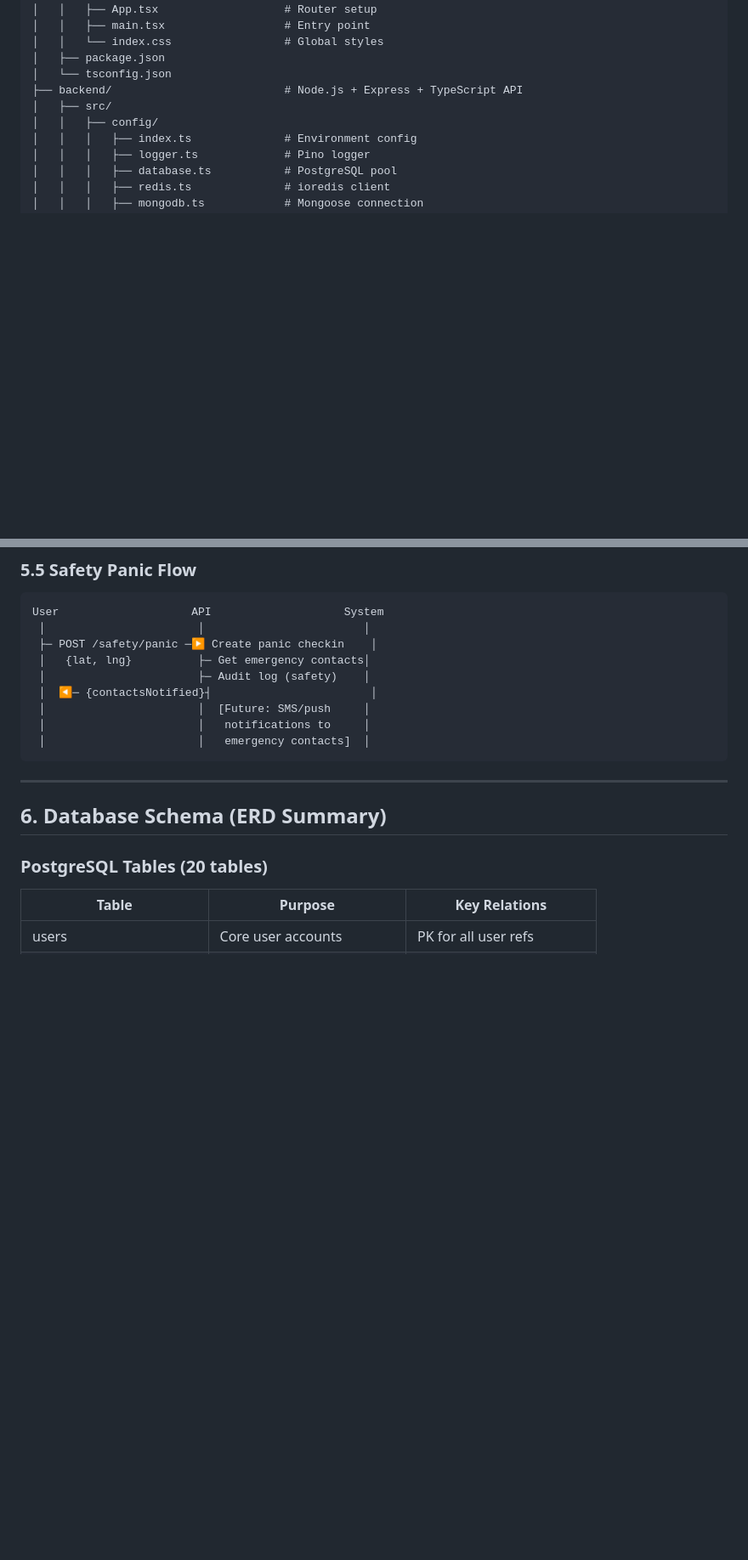
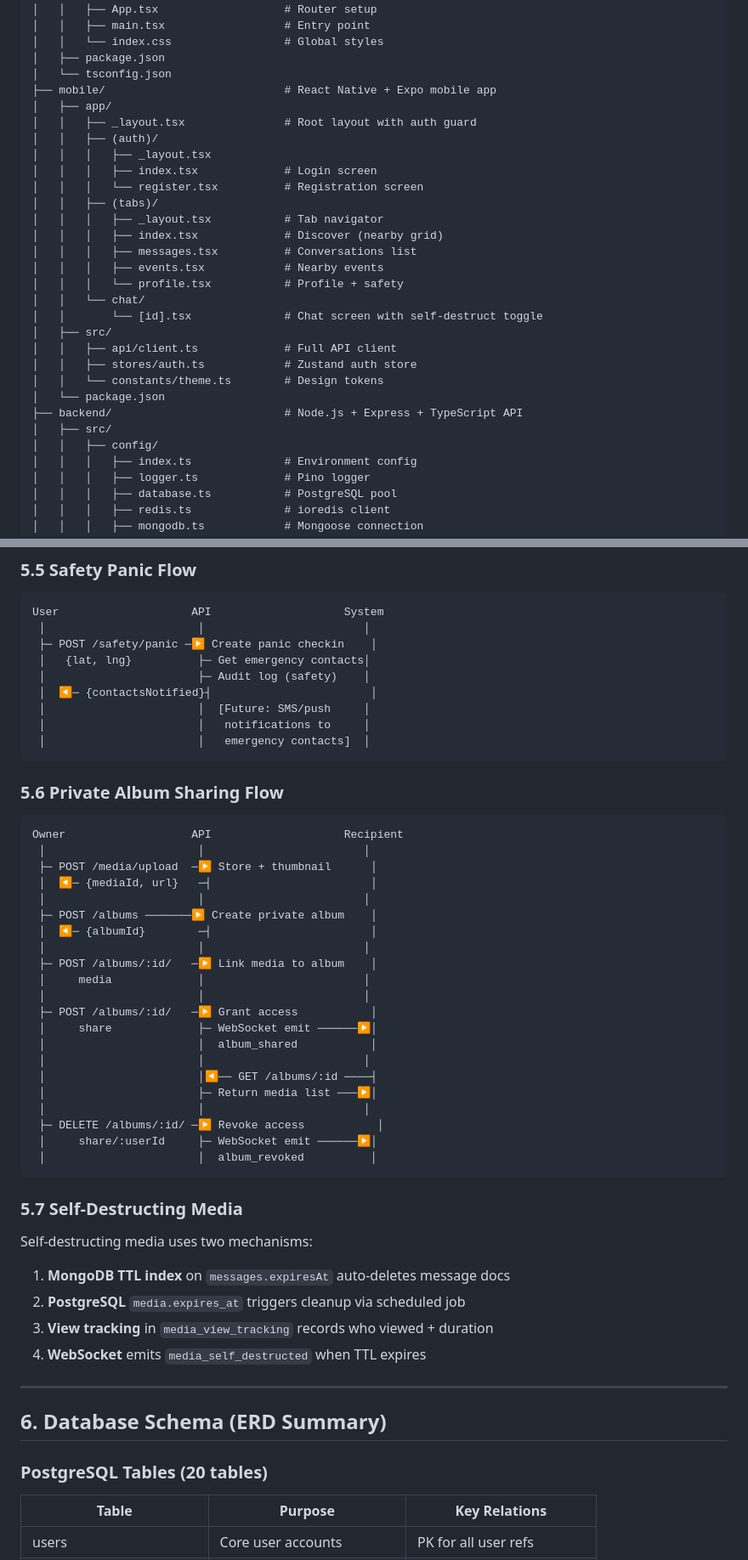
Before and after one commit to cconnickcc-blvckshell/Shhh, a Markdown page: docs/ARCHITECTURE.md, 2 parts joined by grey strips. Shown at 85% size. Rendered like a GitHub page; blank space fills up the shorter version.

````diff
--- a/docs/ARCHITECTURE.md
+++ b/docs/ARCHITECTURE.md
@@ -56,6 +56,26 @@ Shhh is an enterprise-grade geosocial networking platform. The backend is a mono
 │   │   └── index.css                 # Global styles
 │   ├── package.json
 │   └── tsconfig.json
+├── mobile/                           # React Native + Expo mobile app
+│   ├── app/
+│   │   ├── _layout.tsx               # Root layout with auth guard
+│   │   ├── (auth)/
+│   │   │   ├── _layout.tsx
+│   │   │   ├── index.tsx             # Login screen
+│   │   │   └── register.tsx          # Registration screen
+│   │   ├── (tabs)/
+│   │   │   ├── _layout.tsx           # Tab navigator
+│   │   │   ├── index.tsx             # Discover (nearby grid)
+│   │   │   ├── messages.tsx          # Conversations list
+│   │   │   ├── events.tsx            # Nearby events
+│   │   │   └── profile.tsx           # Profile + safety
+│   │   └── chat/
+│   │       └── [id].tsx              # Chat screen with self-destruct toggle
+│   ├── src/
+│   │   ├── api/client.ts             # Full API client
+│   │   ├── stores/auth.ts            # Zustand auth store
+│   │   └── constants/theme.ts        # Design tokens
+│   └── package.json
 ├── backend/                          # Node.js + Express + TypeScript API
 │   ├── src/
 │   │   ├── config/
@@ -418,6 +470,40 @@ User                    API                    System
  │                       │   emergency contacts]  │
 ```
 
+### 5.6 Private Album Sharing Flow
+```
+Owner                   API                    Recipient
+ │                       │                        │
+ ├─ POST /media/upload  ─▶ Store + thumbnail      │
+ │  ◀─ {mediaId, url}   ─┤                        │
+ │                       │                        │
+ ├─ POST /albums ───────▶ Create private album    │
+ │  ◀─ {albumId}        ─┤                        │
+ │                       │                        │
+ ├─ POST /albums/:id/   ─▶ Link media to album    │
+ │     media             │                        │
+ │                       │                        │
+ ├─ POST /albums/:id/   ─▶ Grant access           │
+ │     share             ├─ WebSocket emit ──────▶│
+ │                       │  album_shared           │
+ │                       │                        │
+ │                       │◀── GET /albums/:id ────┤
+ │                       ├─ Return media list ───▶│
+ │                       │                        │
+ ├─ DELETE /albums/:id/ ─▶ Revoke access           │
+ │     share/:userId     ├─ WebSocket emit ──────▶│
+ │                       │  album_revoked          │
+```
+
+### 5.7 Self-Destructing Media
+
+Self-destructing media uses two mechanisms:
+
+1. **MongoDB TTL index** on `messages.expiresAt` auto-deletes message docs
+2. **PostgreSQL** `media.expires_at` triggers cleanup via scheduled job
+3. **View tracking** in `media_view_tracking` records who viewed + duration
+4. **WebSocket** emits `media_self_destructed` when TTL expires
+
 ---
 
 ## 6. Database Schema (ERD Summary)
````
Also changed, not shown: other parts of docs/ARCHITECTURE.md (+34 -2 lines).
